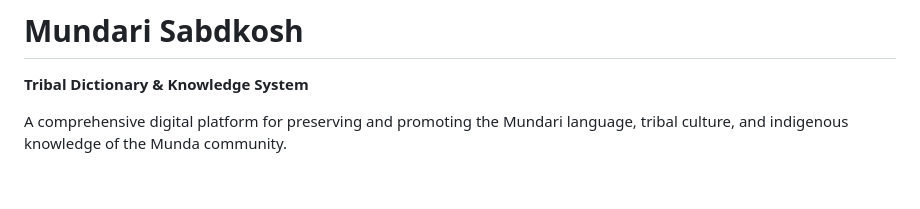
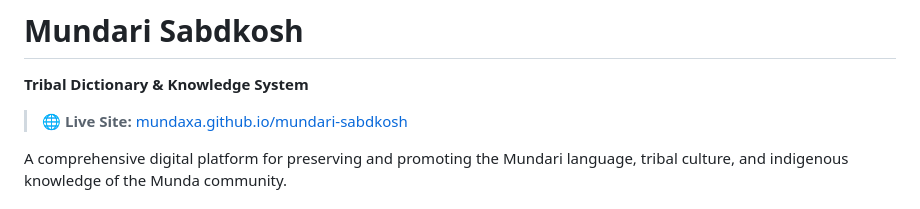
Before and after one commit to mundaxa/mundari-sabdkosh, a Markdown page: README.md, the part around the change. GitHub-like rendering; blank space fills up the shorter version.

Commit message:
Add live site URL to README

```diff
--- a/README.md
+++ b/README.md
@@ -5,6 +5,8 @@
 # Mundari Sabdkosh
 
 **Tribal Dictionary & Knowledge System**
+
+> 🌐 **Live Site:** [mundaxa.github.io/mundari-sabdkosh](https://mundaxa.github.io/mundari-sabdkosh/)
 
 A comprehensive digital platform for preserving and promoting the Mundari language, tribal culture, and indigenous knowledge of the Munda community.
 
```
